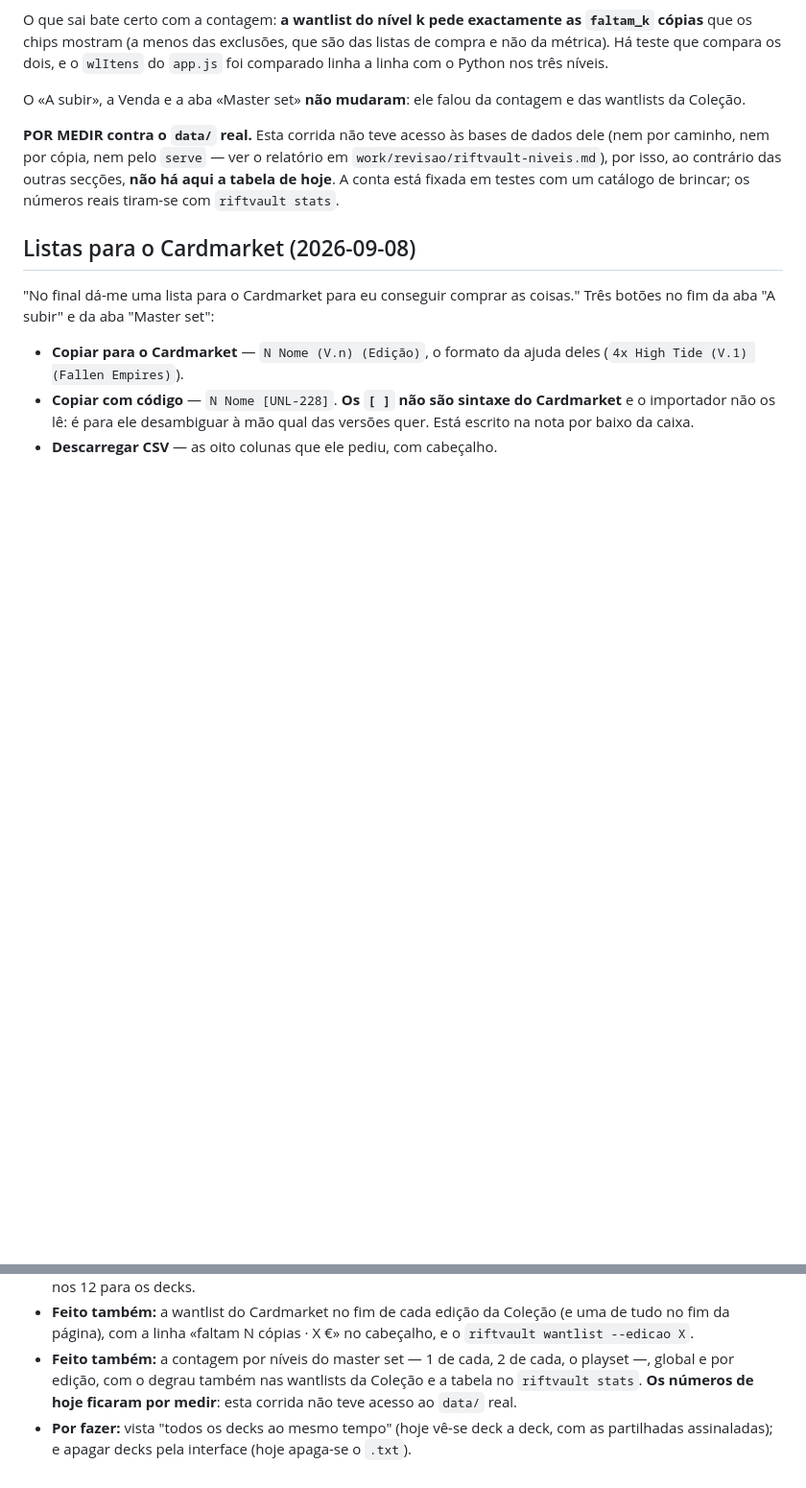
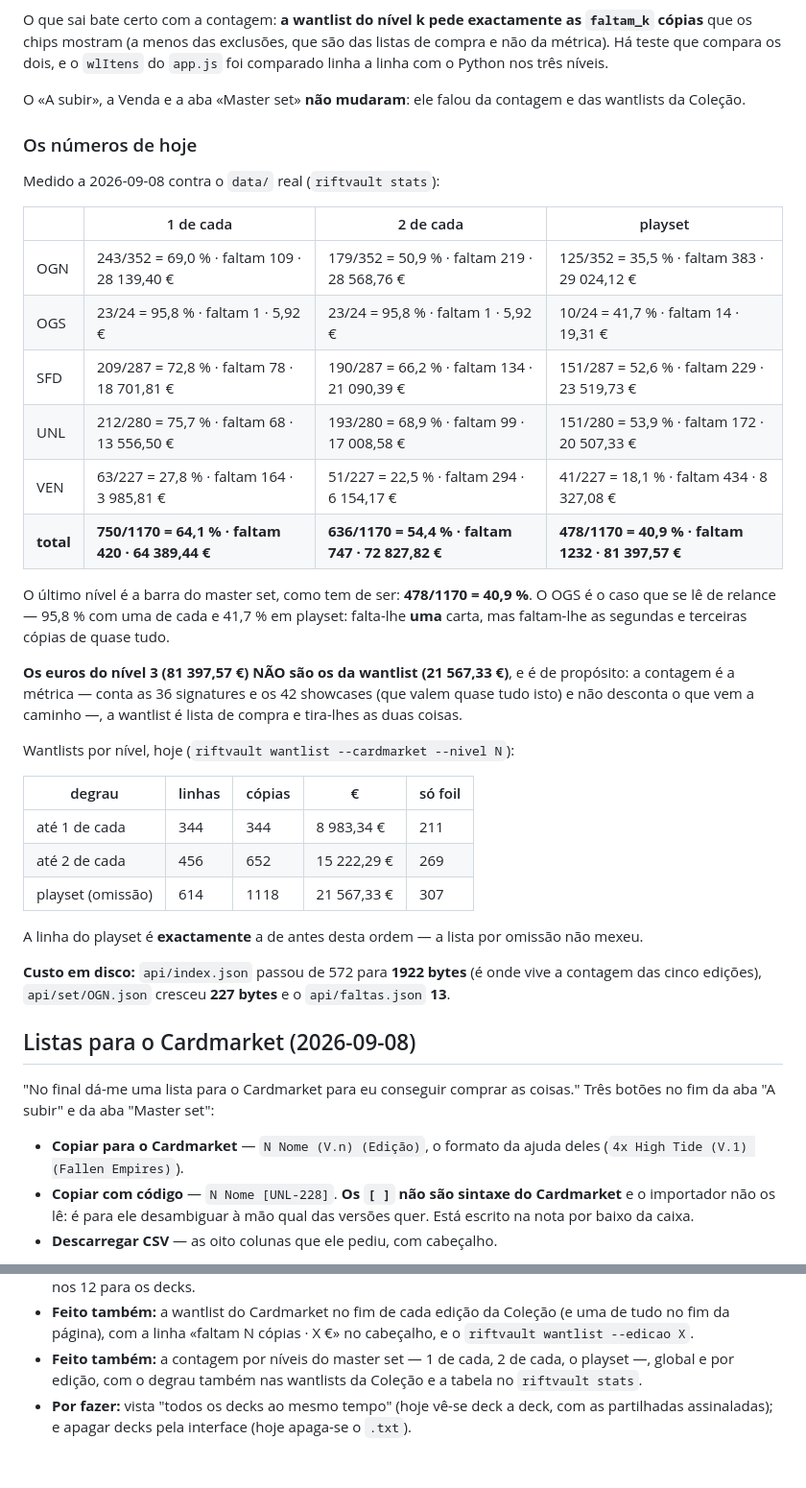
Before and after one commit to Baverone/riftvault, a Markdown page: CLAUDE.md, 2 parts joined by grey strips. Shown at 96% size. Rendered like a GitHub page; blank space fills up the shorter version.

Commit message:
colecao: os numeros medidos da contagem por niveis

```diff
--- a/CLAUDE.md
+++ b/CLAUDE.md
@@ -992,11 +992,43 @@ do `app.js` foi comparado linha a linha com o Python nos três níveis.
 O «A subir», a Venda e a aba «Master set» **não mudaram**: ele falou da contagem
 e das wantlists da Coleção.
 
-**POR MEDIR contra o `data/` real.** Esta corrida não teve acesso às bases de
-dados dele (nem por caminho, nem por cópia, nem pelo `serve` — ver o relatório
-em `work/revisao/riftvault-niveis.md`), por isso, ao contrário das outras
-secções, **não há aqui a tabela de hoje**. A conta está fixada em testes com um
-catálogo de brincar; os números reais tiram-se com `riftvault stats`.
+### Os números de hoje
+
+Medido a 2026-09-08 contra o `data/` real (`riftvault stats`):
+
+| | 1 de cada | 2 de cada | playset |
+|---|---|---|---|
+| OGN | 243/352 = 69,0 % · faltam 109 · 28 139,40 € | 179/352 = 50,9 % · faltam 219 · 28 568,76 € | 125/352 = 35,5 % · faltam 383 · 29 024,12 € |
+| OGS | 23/24 = 95,8 % · faltam 1 · 5,92 € | 23/24 = 95,8 % · faltam 1 · 5,92 € | 10/24 = 41,7 % · faltam 14 · 19,31 € |
+| SFD | 209/287 = 72,8 % · faltam 78 · 18 701,81 € | 190/287 = 66,2 % · faltam 134 · 21 090,39 € | 151/287 = 52,6 % · faltam 229 · 23 519,73 € |
+| UNL | 212/280 = 75,7 % · faltam 68 · 13 556,50 € | 193/280 = 68,9 % · faltam 99 · 17 008,58 € | 151/280 = 53,9 % · faltam 172 · 20 507,33 € |
+| VEN | 63/227 = 27,8 % · faltam 164 · 3 985,81 € | 51/227 = 22,5 % · faltam 294 · 6 154,17 € | 41/227 = 18,1 % · faltam 434 · 8 327,08 € |
+| **total** | **750/1170 = 64,1 % · faltam 420 · 64 389,44 €** | **636/1170 = 54,4 % · faltam 747 · 72 827,82 €** | **478/1170 = 40,9 % · faltam 1232 · 81 397,57 €** |
+
+O último nível é a barra do master set, como tem de ser: **478/1170 = 40,9 %**.
+O OGS é o caso que se lê de relance — 95,8 % com uma de cada e 41,7 % em
+playset: falta-lhe **uma** carta, mas faltam-lhe as segundas e terceiras cópias
+de quase tudo.
+
+**Os euros do nível 3 (81 397,57 €) NÃO são os da wantlist (21 567,33 €)**, e é
+de propósito: a contagem é a métrica — conta as 36 signatures e os 42 showcases
+(que valem quase tudo isto) e não desconta o que vem a caminho —, a wantlist é
+lista de compra e tira-lhes as duas coisas.
+
+Wantlists por nível, hoje (`riftvault wantlist --cardmarket --nivel N`):
+
+| degrau | linhas | cópias | € | só foil |
+|---|---|---|---|---|
+| até 1 de cada | 344 | 344 | 8 983,34 € | 211 |
+| até 2 de cada | 456 | 652 | 15 222,29 € | 269 |
+| playset (omissão) | 614 | 1118 | 21 567,33 € | 307 |
+
+A linha do playset é **exactamente** a de antes desta ordem — a lista por
+omissão não mexeu.
+
+**Custo em disco:** `api/index.json` passou de 572 para **1922 bytes** (é onde
+vive a contagem das cinco edições), `api/set/OGN.json` cresceu **227 bytes** e o
+`api/faltas.json` **13**.
 
 ## Listas para o Cardmarket (2026-09-08)
 
@@ -1370,8 +1402,7 @@ oficiais**. Se estiver errado, é uma linha no config.
   cabeçalho, e o `riftvault wantlist --edicao X`.
 - **Feito também:** a contagem por níveis do master set — 1 de cada, 2 de cada,
   o playset —, global e por edição, com o degrau também nas wantlists da
-  Coleção e a tabela no `riftvault stats`. **Os números de hoje ficaram por
-  medir**: esta corrida não teve acesso ao `data/` real.
+  Coleção e a tabela no `riftvault stats`.
 - **Por fazer:** vista "todos os decks ao mesmo tempo" (hoje vê-se deck a deck,
   com as partilhadas assinaladas); e apagar decks pela interface (hoje apaga-se
   o `.txt`).
```
